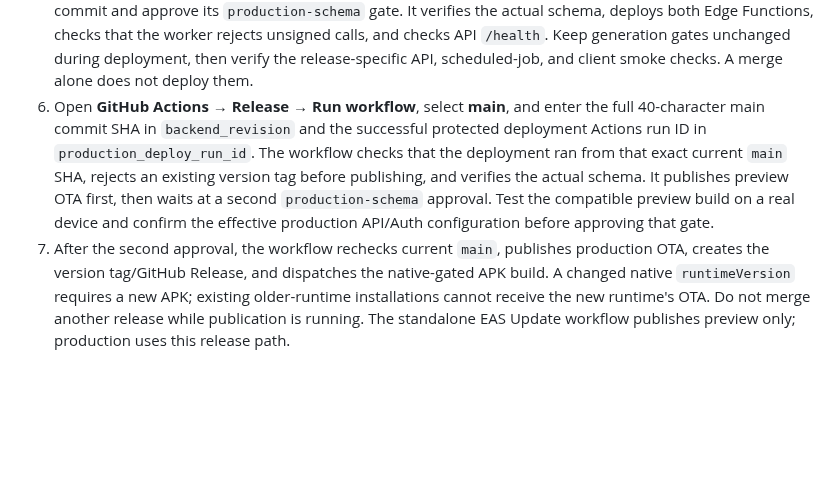
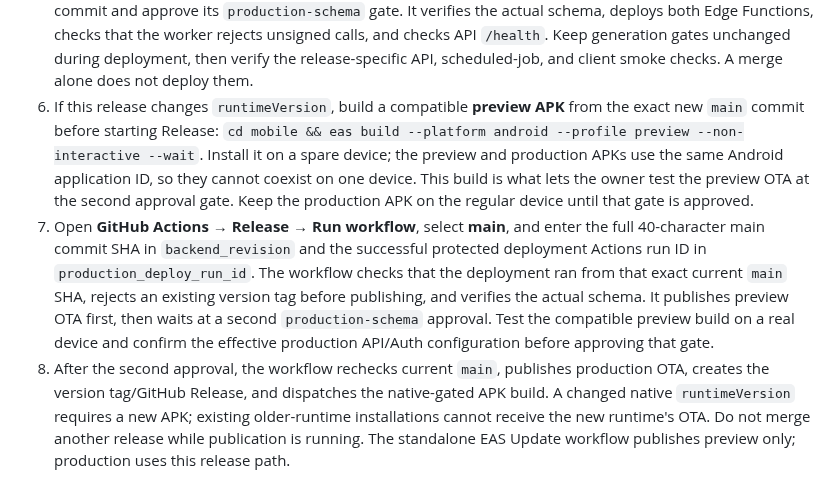
Before and after one commit to Coding-Moves/one-concept, a Markdown page: RELEASING.md, the part around the change. Drawn GitHub-style; blank space fills up the shorter version.

Commit message:
docs: document native preview build before release approval

```diff
--- a/RELEASING.md
+++ b/RELEASING.md
@@ -40,7 +40,14 @@ Production release flow. Keep it boring and repeatable.
    worker rejects unsigned calls, and checks API `/health`. Keep generation
    gates unchanged during deployment, then verify the release-specific API,
    scheduled-job, and client smoke checks. A merge alone does not deploy them.
-6. Open **GitHub Actions → Release → Run workflow**, select **main**, and enter
+6. If this release changes `runtimeVersion`, build a compatible **preview APK**
+   from the exact new `main` commit before starting Release:
+   `cd mobile && eas build --platform android --profile preview --non-interactive --wait`.
+   Install it on a spare device; the preview and production APKs use the same
+   Android application ID, so they cannot coexist on one device. This build is
+   what lets the owner test the preview OTA at the second approval gate. Keep
+   the production APK on the regular device until that gate is approved.
+7. Open **GitHub Actions → Release → Run workflow**, select **main**, and enter
    the full 40-character main commit SHA in `backend_revision` and the successful
    protected deployment Actions run ID in `production_deploy_run_id`. The
    workflow checks that the deployment ran from that exact current `main` SHA,
@@ -49,7 +56,7 @@ Production release flow. Keep it boring and repeatable.
    `production-schema` approval. Test the compatible preview build on a real
    device and confirm the effective production API/Auth configuration before
    approving that gate.
-7. After the second approval, the workflow rechecks current `main`, publishes
+8. After the second approval, the workflow rechecks current `main`, publishes
    production OTA, creates the version tag/GitHub Release, and dispatches the
    native-gated APK build. A changed native `runtimeVersion` requires a new APK;
    existing older-runtime installations cannot receive the new runtime's OTA.
```
